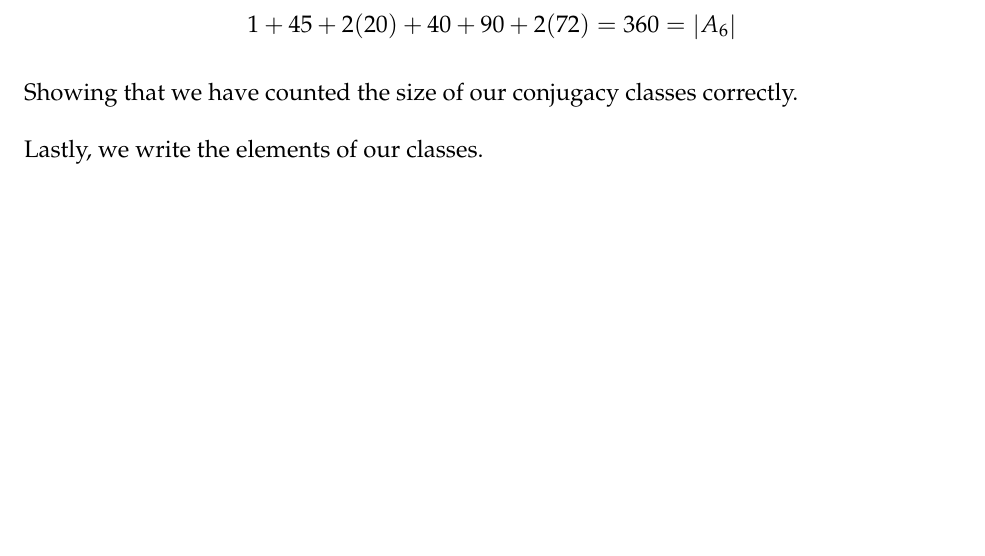
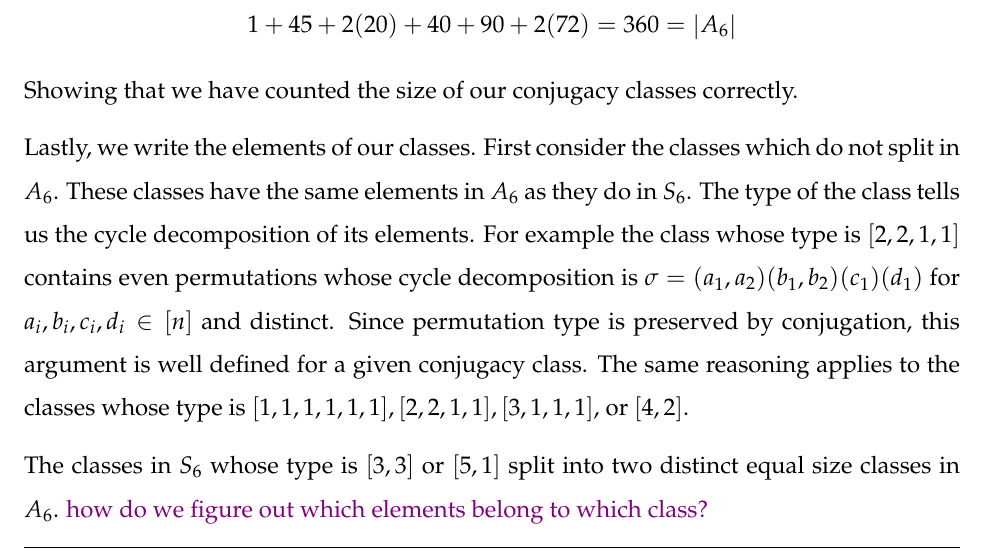
Before and after one commit to WillithG/Math6310-Algebra-Solutions, a LaTeX problem sheet (hw1/Gilroy-hw1.tex): part of page 5 of 9 before the commit and part of page 5 of 10 after it, cut so that both start at the same text, the shorter picture padded with empty space. Compiled offline with pdfLaTeX.

Commit message:
almost done with question 3

```diff
--- a/hw1/Gilroy-hw1.tex
+++ b/hw1/Gilroy-hw1.tex
@@ -207,7 +207,21 @@ formuala
 Showing that we have counted the size of our conjugacy classes
 correctly.
 
-Lastly, we write the elements of our classes.
+Lastly, we write the elements of our classes. First consider the
+classes which do not split in $A_6$. These classes have the same
+elements in $A_6$ as they do in $S_6$. The type of the class tells us
+the cycle decomposition of its elements. For example the class whose
+type is $[2,2,1,1]$ contains even permutations whose cycle
+decomposition is $\sigma = (a_1, a_2)(b_1, b_2)(c_1)(d_1)$ for $a_i,
+b_i, c_i, d_i \in [n]$ and distinct. Since permutation type is
+preserved by conjugation, this argument is well defined for a given
+conjugacy class.
+The same reasoning applies to the classes whose type is
+$[1,1,1,1,1,1], [2,2,1,1], [3,1,1,1],$ or $[4,2]$.
+
+The classes in $S_6$ whose type is $[3,3]$ or $[5,1]$ split into two distinct
+equal size classes in $A_6$.
+\wg{how do we figure out which elements belong to which class?}
 
 
 
```
Also changed, not shown: hw1/Gilroy-hw1.pdf, 4 other files.
